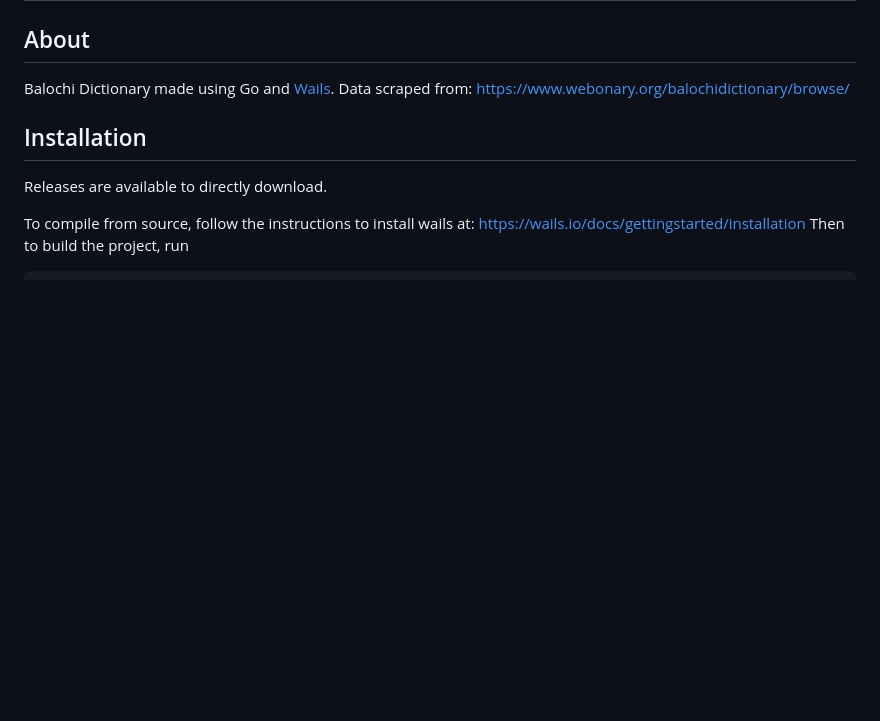
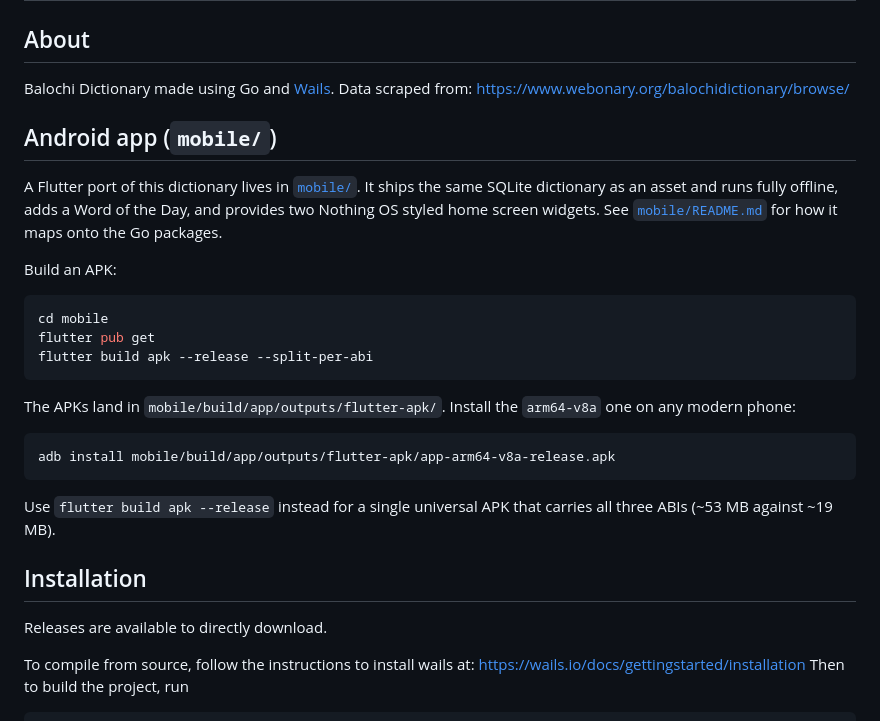
Before and after one commit to Raysh454/BalochiDictionary, a Markdown page: README.md, the part around the change. Drawn GitHub-style; blank space fills up the shorter version.

Commit message:
Document the Android app and how to build it
Points the top-level README at mobile/ and gives the APK build commands.

````diff
--- a/README.md
+++ b/README.md
@@ -4,6 +4,31 @@
 
 Balochi Dictionary made using Go and [Wails](https://wails.io/docs/gettingstarted/building).
 Data scraped from: https://www.webonary.org/balochidictionary/browse/
+
+## Android app (`mobile/`)
+
+A Flutter port of this dictionary lives in [`mobile/`](mobile/). It ships the
+same SQLite dictionary as an asset and runs fully offline, adds a Word of the
+Day, and provides two Nothing OS styled home screen widgets. See
+[`mobile/README.md`](mobile/README.md) for how it maps onto the Go packages.
+
+Build an APK:
+
+```bash
+cd mobile
+flutter pub get
+flutter build apk --release --split-per-abi
+```
+
+The APKs land in `mobile/build/app/outputs/flutter-apk/`. Install the
+`arm64-v8a` one on any modern phone:
+
+```bash
+adb install mobile/build/app/outputs/flutter-apk/app-arm64-v8a-release.apk
+```
+
+Use `flutter build apk --release` instead for a single universal APK that
+carries all three ABIs (~53 MB against ~19 MB).
 
 ## Installation
 
````
